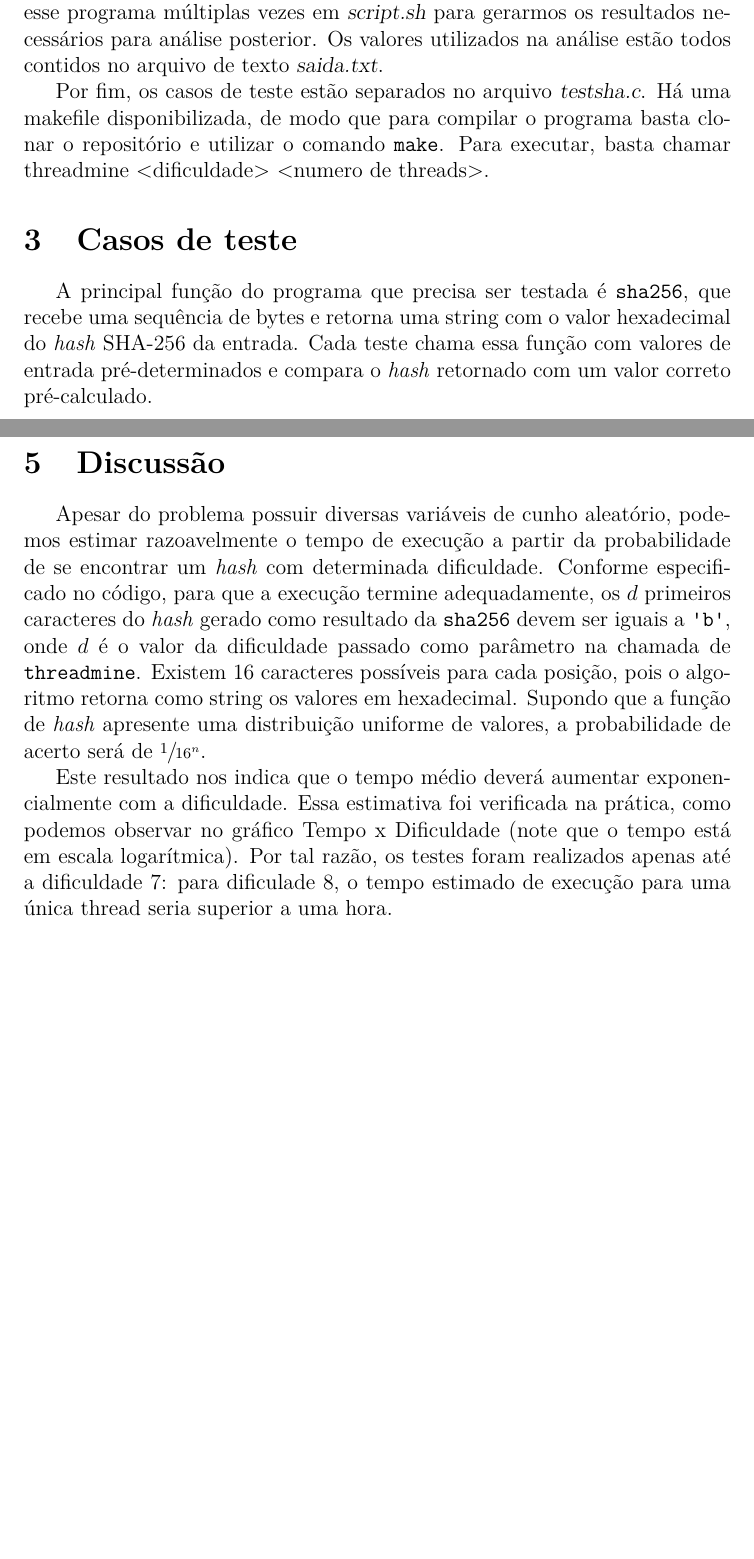
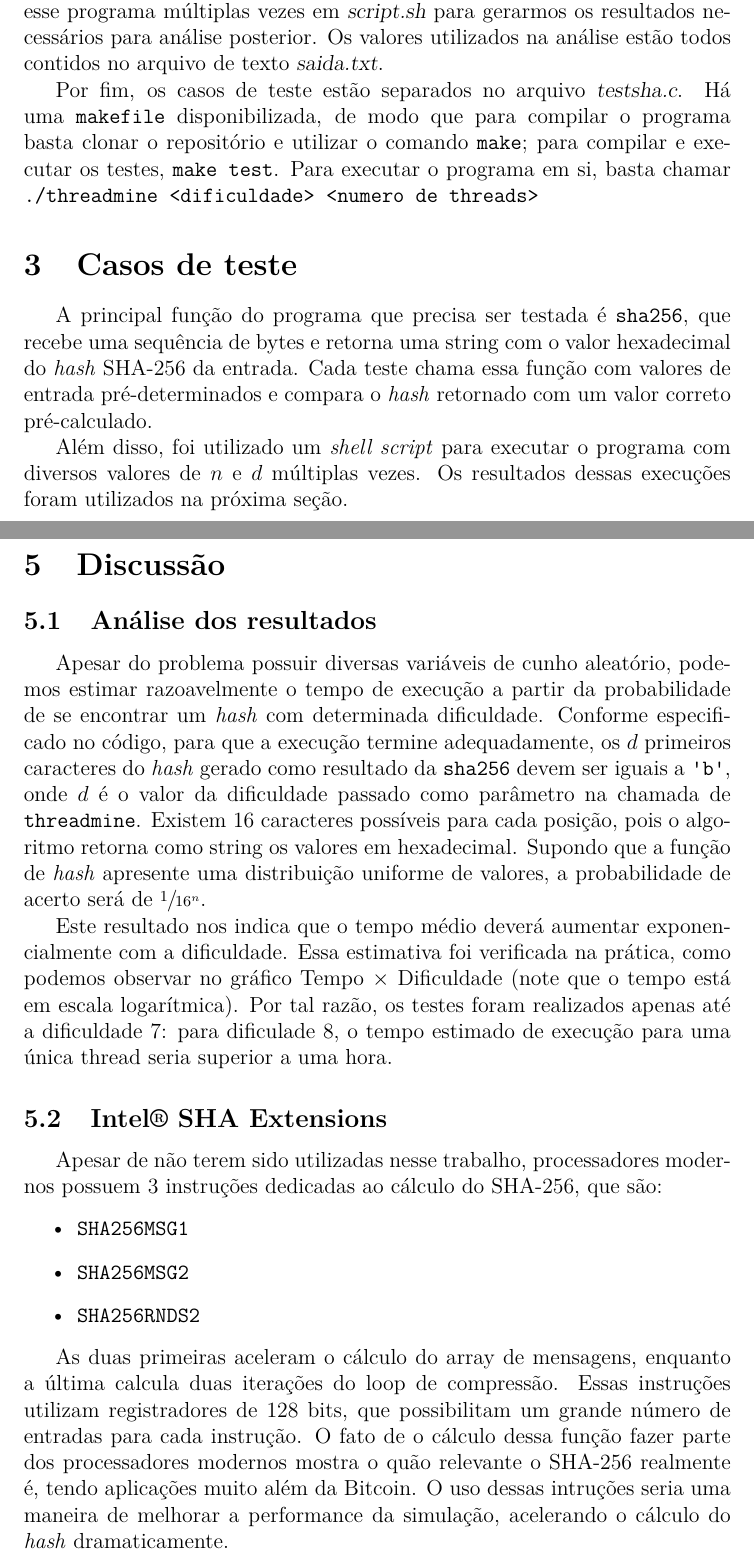
Before and after one commit to Delpreti/Threads, a LaTeX document (trab1/relatorio/relatorio.tex): two parts of pages 5 and 8 of 8 before the commit and two parts of pages 5 and 8 of 9 after it, joined at a grey line, cut so that both start at the same text, the shorter picture padded with empty space. Compiled offline with pdfLaTeX.

Commit message:
Correções e adições

```diff
--- a/trab1/relatorio/relatorio.tex
+++ b/trab1/relatorio/relatorio.tex
@@ -157,7 +159,7 @@ necessários para análise posterior.
 Os valores utilizados na análise estão todos contidos
 no arquivo de texto \textsl{saida.txt}.
 
-Por fim, os casos de teste estão separados no arquivo \textsl{testsha.c}. Há uma makefile disponibilizada, de modo que para compilar o programa basta clonar o repositório e utilizar o comando \texttt{make}. Para executar, basta chamar threadmine \textless dificuldade\textgreater\space\textless numero de threads\textgreater.
+Por fim, os casos de teste estão separados no arquivo \textsl{testsha.c}. Há uma \texttt{makefile} disponibilizada, de modo que para compilar o programa basta clonar o repositório e utilizar o comando \texttt{make}; para compilar e executar os testes, \texttt{make test}. Para executar o programa em si, basta chamar \texttt{./threadmine <dificuldade> <numero de threads>}
 
 \section{Casos de teste}
 A principal função do programa que
@@ -169,6 +171,12 @@ Cada teste chama essa função com
 valores de entrada pré-determinados e
 compara o \textit{hash} retornado
 com um valor correto pré-calculado.
+
+Além disso, foi utilizado um \textit{shell script}
+para executar o programa com
+diversos valores de $n$ e $d$ múltiplas vezes.
+Os resultados dessas execuções
+foram utilizados na próxima seção.
 
 \newpage
 \section{Avaliação de desempenho}
@@ -296,6 +304,7 @@ Na tabela acima, vemos que a redução na variança
 é mais acentuada que a redução do tempo médio de execução.
 
 \section{Discussão}
+\subsection{Análise dos resultados}
 Apesar do problema possuir diversas variáveis de cunho aleatório,
 podemos estimar razoavelmente o tempo de execução
 a partir da probabilidade de se encontrar um \textit{hash} com determinada dificuldade.
@@ -315,12 +324,35 @@ a probabilidade de acerto será de $\sfrac{1}{16^{n}}$.
 Este resultado nos indica que o tempo médio
 deverá aumentar exponencialmente com a dificuldade.
 Essa estimativa foi verificada na prática,
-como podemos observar no gráfico Tempo x Dificuldade
+como podemos observar no gráfico Tempo $\times$ Dificuldade
 (note que o tempo está em escala logarítmica).
 Por tal razão, os testes foram realizados apenas até a dificuldade 7:
 para dificulade 8, o tempo estimado de execução
 para uma única thread seria superior a uma hora.
 
+\subsection{Intel® SHA Extensions}
+Apesar de não terem sido utilizadas nesse trabalho,
+processadores modernos possuem 3 instruções
+dedicadas ao cálculo do SHA-256, que são:
+\begin{itemize}
+	\item \texttt{SHA256MSG1}
+	\item \texttt{SHA256MSG2}
+	\item \texttt{SHA256RNDS2}
+\end{itemize}
+
+As duas primeiras aceleram o cálculo
+do array de mensagens,
+enquanto a última calcula
+duas iterações do loop de compressão.
+Essas instruções utilizam registradores de 128 bits,
+que possibilitam um grande número de entradas para cada instrução.
+O fato de o cálculo dessa função fazer parte dos processadores modernos
+mostra o quão relevante o SHA-256 realmente é,
+tendo aplicações muito além da Bitcoin.
+O uso dessas intruções seria uma maneira de
+melhorar a performance da simulação,
+acelerando o cálculo do \textit{hash} dramaticamente.
+
 \nocite{*}
 \printbibliography
 
```
Also changed, not shown: trab1/relatorio/relatorio.pdf, trab1/relatorio/relatorio.tex (18 more changed lines).
